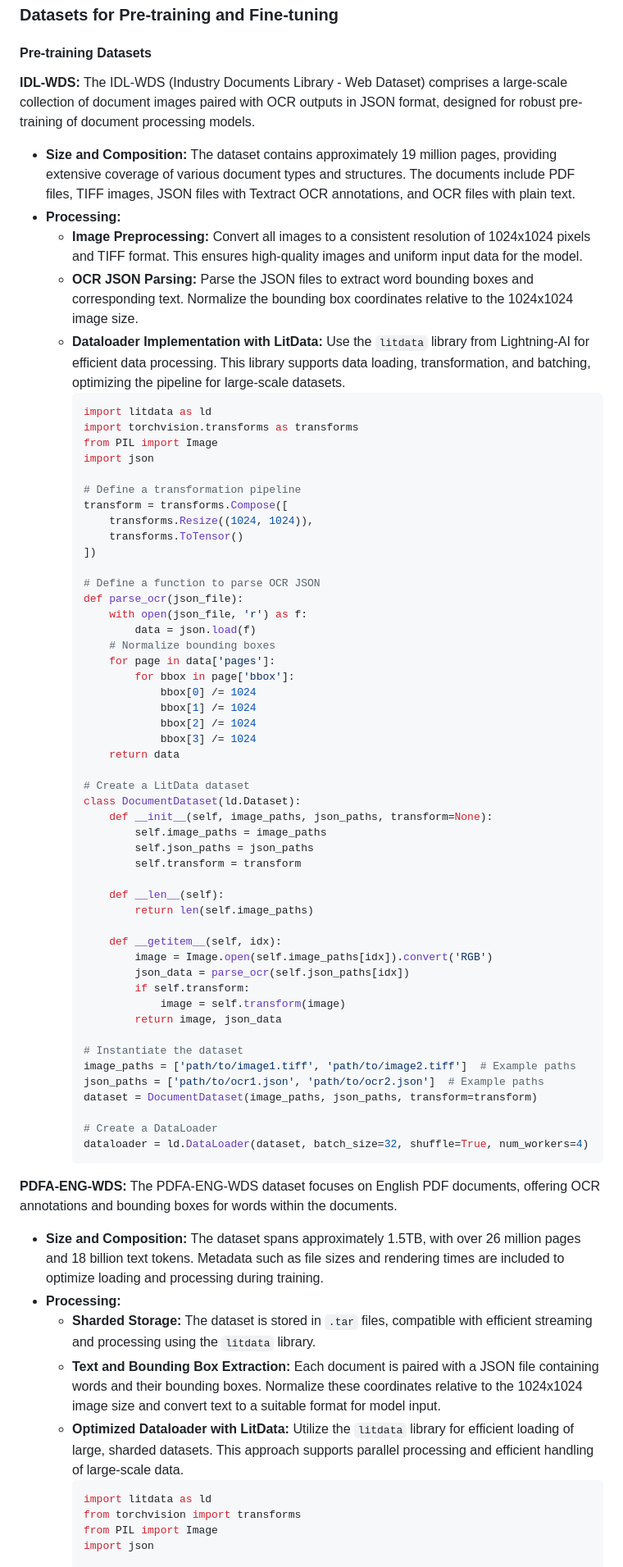
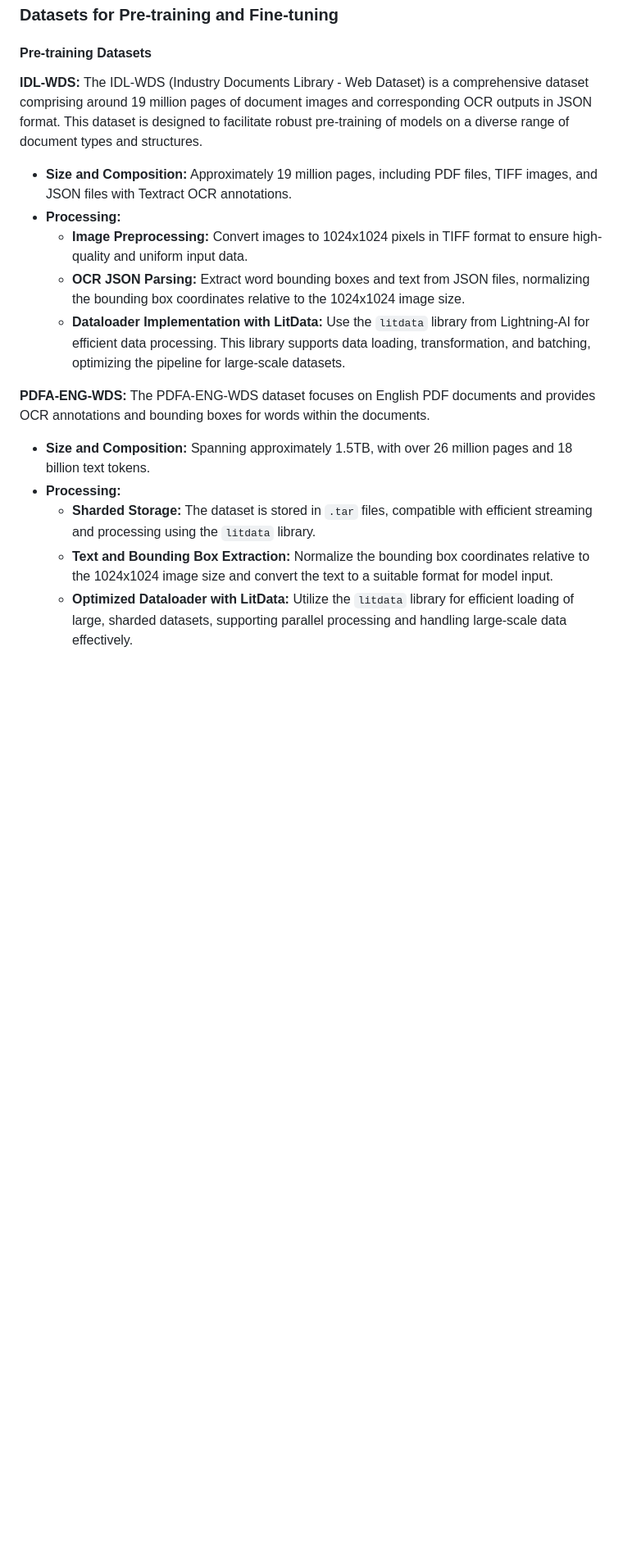
Before and after one commit to das-projects/Rhine, a Markdown page: README.md, the part around one of its changes. Shown at 82% size. Rendered like a GitHub page; blank space fills up the shorter version.

Commit message:
pre-training data

````diff
--- a/README.md
+++ b/README.md
@@ -102,75 +102,20 @@ This research advances the state-of-the-art in multi-modal foundation models, pr
 #### Pre-training Datasets
 
 **IDL-WDS:**
-The IDL-WDS (Industry Documents Library - Web Dataset) comprises a large-scale collection of document images paired with OCR outputs in JSON format, designed for robust pre-training of document processing models.
+The IDL-WDS (Industry Documents Library - Web Dataset) is a comprehensive dataset comprising around 19 million pages of document images and corresponding OCR outputs in JSON format. This dataset is designed to facilitate robust pre-training of models on a diverse range of document types and structures.
 
-- **Size and Composition:** The dataset contains approximately 19 million pages, providing extensive coverage of various document types and structures. The documents include PDF files, TIFF images, JSON files with Textract OCR annotations, and OCR files with plain text.
+- **Size and Composition:** Approximately 19 million pages, including PDF files, TIFF images, and JSON files with Textract OCR annotations.
 - **Processing:**
-  - **Image Preprocessing:** Convert all images to a consistent resolution of 1024x1024 pixels and TIFF format. This ensures high-quality images and uniform input data for the model.
-  - **OCR JSON Parsing:** Parse the JSON files to extract word bounding boxes and corresponding text. Normalize the bounding box coordinates relative to the 1024x1024 image size.
+  - **Image Preprocessing:** Convert images to 1024x1024 pixels in TIFF format to ensure high-quality and uniform input data.
+  - **OCR JSON Parsing:** Extract word bounding boxes and text from JSON files, normalizing the bounding box coordinates relative to the 1024x1024 image size.
   - **Dataloader Implementation with LitData:** Use the `litdata` library from Lightning-AI for efficient data processing. This library supports data loading, transformation, and batching, optimizing the pipeline for large-scale datasets.
-      ```python
-      import litdata as ld
-      import torchvision.transforms as transforms
-      from PIL import Image
-      import json
-
-      # Define a transformation pipeline
-      transform = transforms.Compose([
-          transforms.Resize((1024, 1024)),
-          transforms.ToTensor()
-      ])
-
-      # Define a function to parse OCR JSON
-      def parse_ocr(json_file):
-          with open(json_file, 'r') as f:
-              data = json.load(f)
-          # Normalize bounding boxes
-          for page in data['pages']:
-              for bbox in page['bbox']:
-                  bbox[0] /= 1024
-                  bbox[1] /= 1024
-                  bbox[2] /= 1024
-                  bbox[3] /= 1024
-          return data
-
-      # Create a LitData dataset
-      class DocumentDataset(ld.Dataset):
-          def __init__(self, image_paths, json_paths, transform=None):
-              self.image_paths = image_paths
-              self.json_paths = json_paths
-              self.transform = transform
-
-          def __len__(self):
-              return len(self.image_paths)
-
-          def __getitem__(self, idx):
-              image = Image.open(self.image_paths[idx]).convert('RGB')
-              json_data = parse_ocr(self.json_paths[idx])
-              if self.transform:
-                  image = self.transform(image)
-              return image, json_data
-
-      # Instantiate the dataset
-      image_paths = ['path/to/image1.tiff', 'path/to/image2.tiff']  # Example paths
-      json_paths = ['path/to/ocr1.json', 'path/to/ocr2.json']  # Example paths
-      dataset = DocumentDataset(image_paths, json_paths, transform=transform)
-
-      # Create a DataLoader
-      dataloader = ld.DataLoader(dataset, batch_size=32, shuffle=True, num_workers=4)
-      ```
 
 **PDFA-ENG-WDS:**
-The PDFA-ENG-WDS dataset focuses on English PDF documents, offering OCR annotations and bounding boxes for words within the documents.
+The PDFA-ENG-WDS dataset focuses on English PDF documents and provides OCR annotations and bounding boxes for words within the documents.
 
-- **Size and Composition:** The dataset spans approximately 1.5TB, with over 26 million pages and 18 billion text tokens. Metadata such as file sizes and rendering times are included to optimize loading and processing during training.
+- **Size and Composition:** Spanning approximately 1.5TB, with over 26 million pages and 18 billion text tokens.
 - **Processing:**
   - **Sharded Storage:** The dataset is stored in `.tar` files, compatible with efficient streaming and processing using the `litdata` library.
-  - **Text and Bounding Box Extraction:** Each document is paired with a JSON file containing words and their bounding boxes. Normalize these coordinates relative to the 1024x1024 image size and convert text to a suitable format for model input.
-  - **Optimized Dataloader with LitData:** Utilize the `litdata` library for efficient loading of large, sharded datasets. This approach supports parallel processing and efficient handling of large-scale data.
-      ```python
-      import litdata as ld
-      from torchvision import transforms
-      from PIL import Image
-      import json
+  - **Text and Bounding Box Extraction:** Normalize the bounding box coordinates relative to the 1024x1024 image size and convert the text to a suitable format for model input.
+  - **Optimized Dataloader with LitData:** Utilize the `litdata` library for efficient loading of large, sharded datasets, supporting parallel processing and handling large-scale data effectively.
 
````
Also changed, not shown: other parts of README.md (+85 -38 lines).
